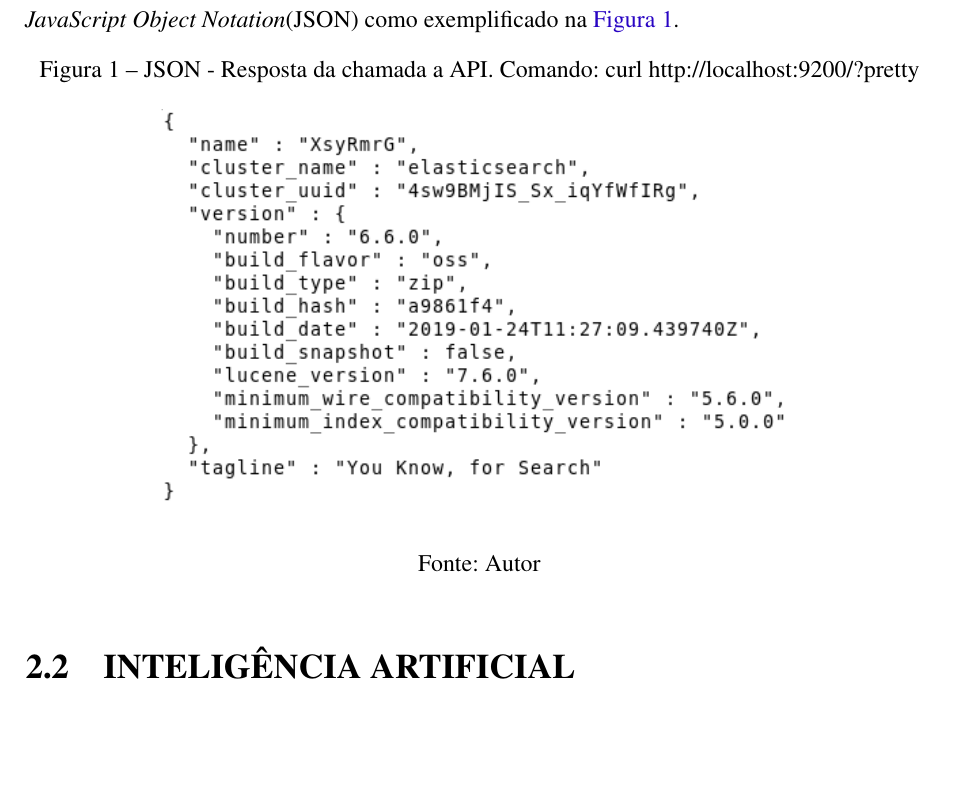
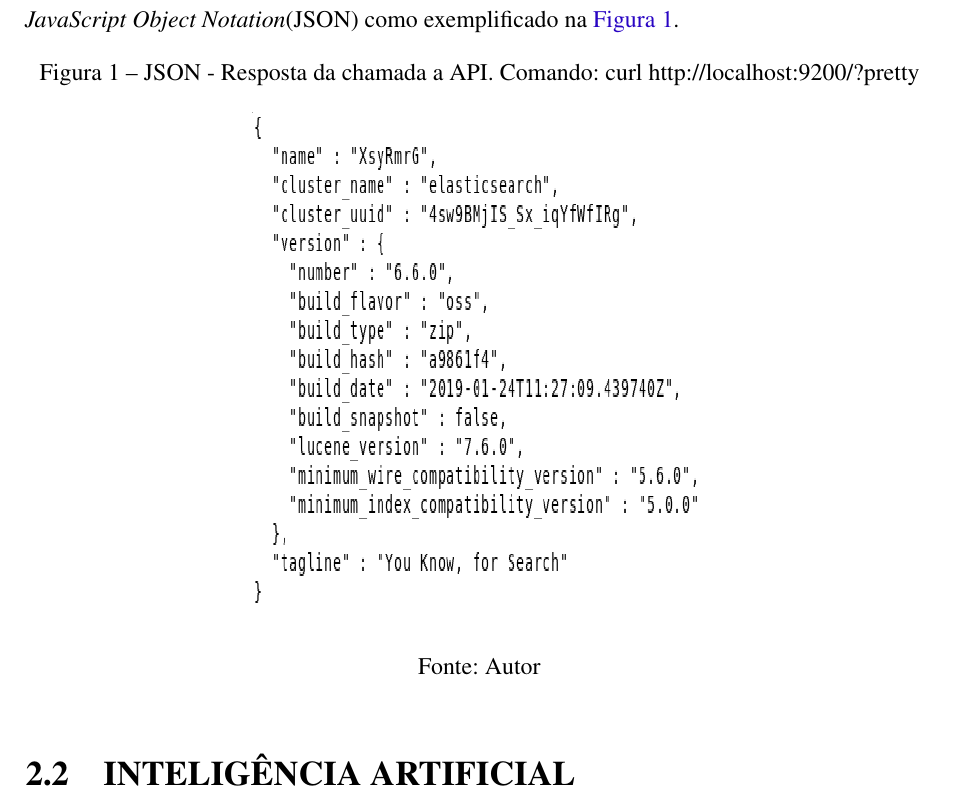
Before and after one commit to nitaicharan/TCC, a LaTeX thesis (Modelo AbnTex2/TCC.tex, which reads Modelo AbnTex2/textuais/capitulo2/capitulo.tex): part of page 20 of 25, cut so that both start at the same text, the shorter picture padded with empty space. Compiled offline with pdfLaTeX.

Commit message:
Update sábado 01 junho 2019, 19:57:59

```diff
--- a/Modelo AbnTex2/textuais/capitulo2/capitulo.tex
+++ b/Modelo AbnTex2/textuais/capitulo2/capitulo.tex
@@ -7,8 +7,8 @@ Neste capítulo é mostrada uma proposta de abordagem a este problema através d
 	\caption{\label{pretty}JSON - Resposta da chamada a API. Comando: curl http://localhost:9200/?pretty}
 	\begin{center}
 		%\includegraphics[width=\textwidth, height=\textheight]{imagens/pretty.eps}
-		%\includegraphics[width=0.5\textwidth, height=0.35\textheight]{imagens/pretty.eps}
-		\includegraphics[width=0.7\textwidth]{imagens/pretty.eps}
+		\includegraphics[width=0.5\textwidth, height=0.35\textheight]{imagens/pretty.eps}
+		%\includegraphics[width=0.7\textwidth]{imagens/pretty.eps}
 	\end{center}
 	\legend{Fonte: Autor}
 \end{figure}
```
Also changed, not shown: Modelo AbnTex2/TCC.pdf, Modelo AbnTex2/imagens/pretty.eps, Modelo AbnTex2/imagens/teste.eps, 6 other files.
